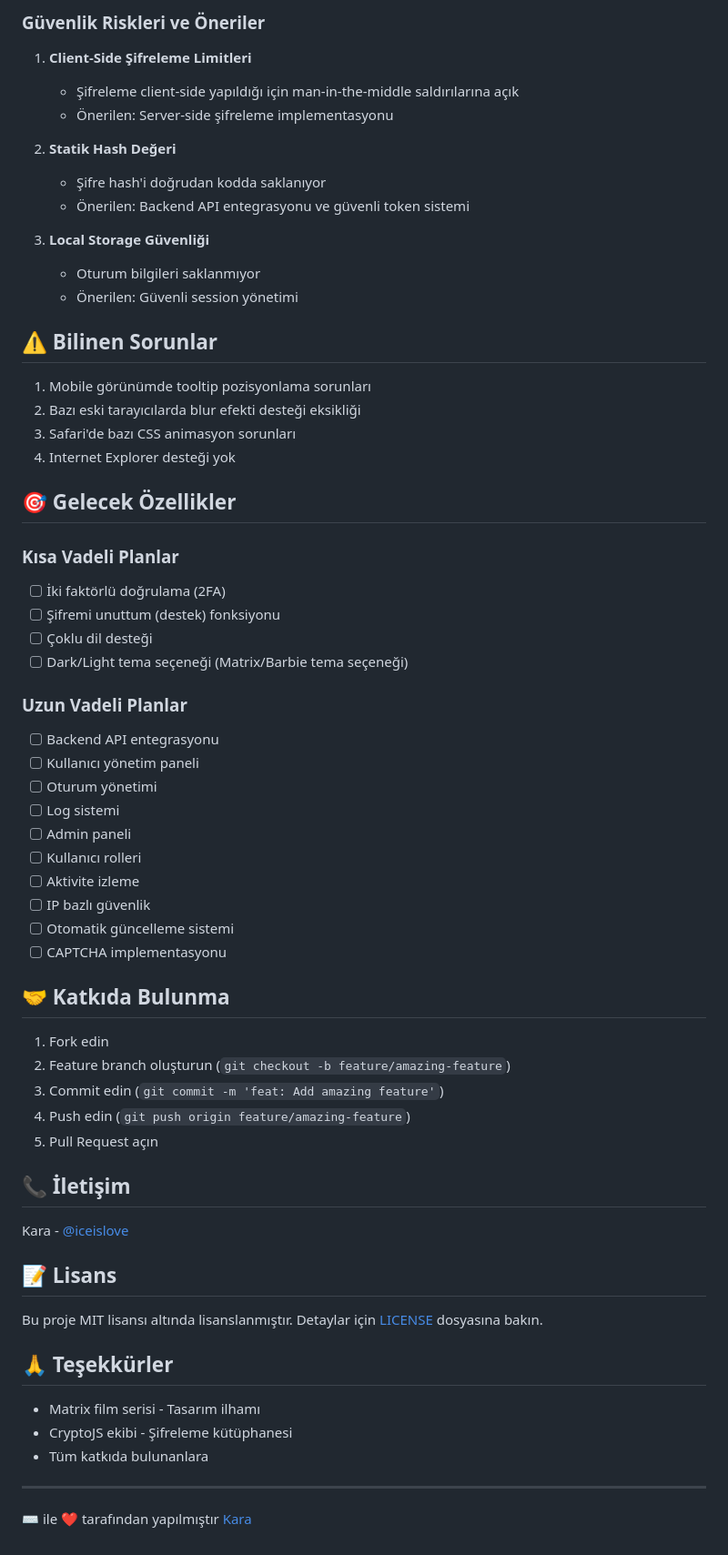
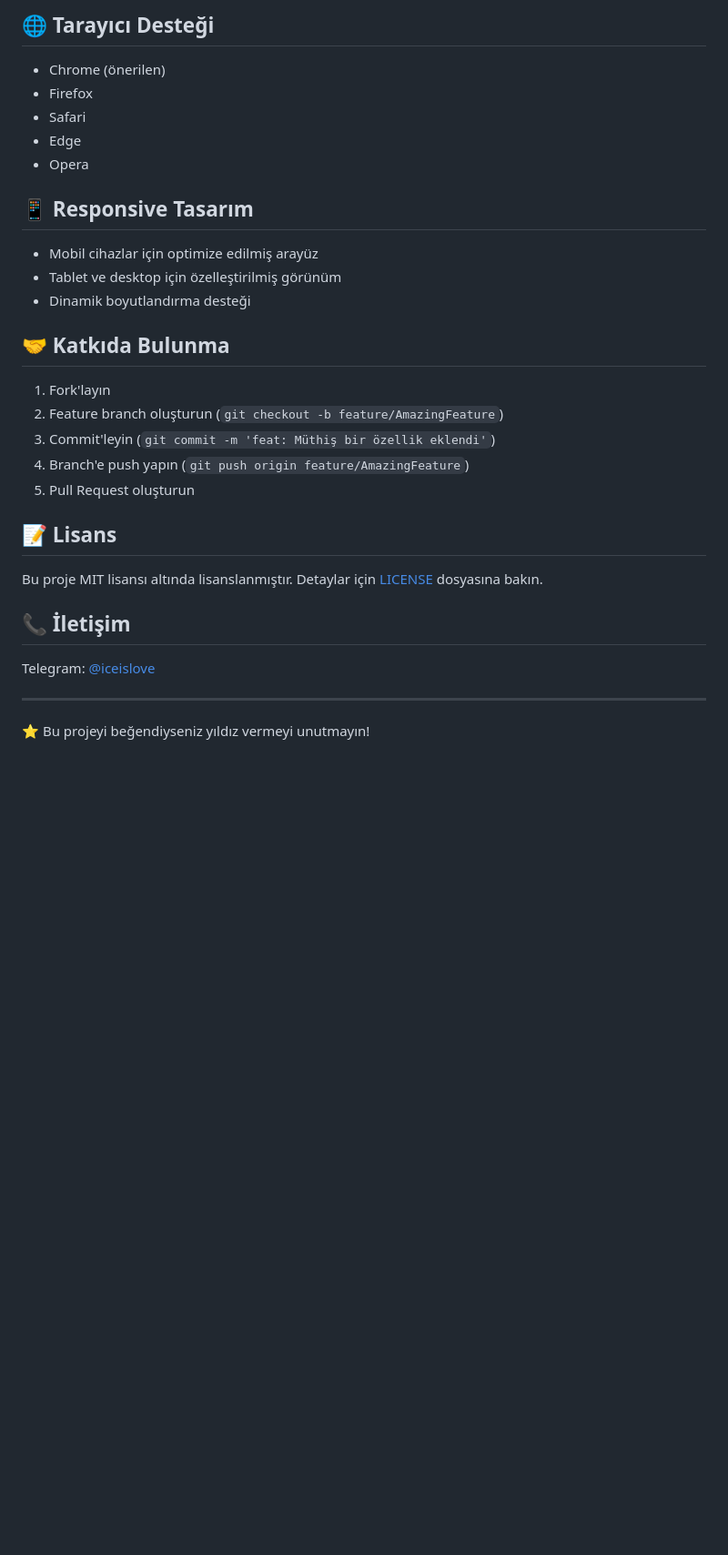
Before and after one commit to KaraOnTop/KaraOnTop-Matrix-Login-Page, a Markdown page: README.md, the part around one of its changes. Shown at 91% size. GitHub-like rendering; blank space fills up the shorter version.

```diff
--- a/README.md
+++ b/README.md
@@ -104,66 +70,33 @@ cd KaraOnTop-Matrix-Login-Page
 
-### Güvenlik Riskleri ve Öneriler
-1. **Client-Side Şifreleme Limitleri**
-   - Şifreleme client-side yapıldığı için man-in-the-middle saldırılarına açık
-   - Önerilen: Server-side şifreleme implementasyonu
+## 🌐 Tarayıcı Desteği
 
-2. **Statik Hash Değeri**
-   - Şifre hash'i doğrudan kodda saklanıyor
-   - Önerilen: Backend API entegrasyonu ve güvenli token sistemi
+- Chrome (önerilen)
+- Firefox
+- Safari
+- Edge
+- Opera
 
-3. **Local Storage Güvenliği**
-   - Oturum bilgileri saklanmıyor
-   - Önerilen: Güvenli session yönetimi
+## 📱 Responsive Tasarım
 
-## ⚠️ Bilinen Sorunlar
-
-1. Mobile görünümde tooltip pozisyonlama sorunları
-2. Bazı eski tarayıcılarda blur efekti desteği eksikliği
-3. Safari'de bazı CSS animasyon sorunları
-4. Internet Explorer desteği yok
-
-## 🎯 Gelecek Özellikler
-
-### Kısa Vadeli Planlar
-- [ ] İki faktörlü doğrulama (2FA)
-- [ ] Şifremi unuttum (destek) fonksiyonu
-- [ ] Çoklu dil desteği
-- [ ] Dark/Light tema seçeneği (Matrix/Barbie tema seçeneği)
-
-### Uzun Vadeli Planlar
-- [ ] Backend API entegrasyonu
-- [ ] Kullanıcı yönetim paneli
-- [ ] Oturum yönetimi
-- [ ] Log sistemi
-- [ ] Admin paneli
-- [ ] Kullanıcı rolleri
-- [ ] Aktivite izleme
-- [ ] IP bazlı güvenlik
-- [ ] Otomatik güncelleme sistemi
-- [ ] CAPTCHA implementasyonu
+- Mobil cihazlar için optimize edilmiş arayüz
+- Tablet ve desktop için özelleştirilmiş görünüm
+- Dinamik boyutlandırma desteği
 
 ## 🤝 Katkıda Bulunma
 
-1. Fork edin
-2. Feature branch oluşturun (`git checkout -b feature/amazing-feature`)
-3. Commit edin (`git commit -m 'feat: Add amazing feature'`)
-4. Push edin (`git push origin feature/amazing-feature`)
-5. Pull Request açın
-
-## 📞 İletişim
-
-Kara - [@iceislove](https://t.me/iceislove)
+1. Fork'layın
+2. Feature branch oluşturun (`git checkout -b feature/AmazingFeature`)
+3. Commit'leyin (`git commit -m 'feat: Müthiş bir özellik eklendi'`)
+4. Branch'e push yapın (`git push origin feature/AmazingFeature`)
+5. Pull Request oluşturun
 
 ## 📝 Lisans
 
 Bu proje MIT lisansı altında lisanslanmıştır. Detaylar için [LICENSE](LICENSE) dosyasına bakın.
 
-## 🙏 Teşekkürler
+## 📞 İletişim
 
-- Matrix film serisi - Tasarım ilhamı
-- CryptoJS ekibi - Şifreleme kütüphanesi
-- Tüm katkıda bulunanlara
+Telegram: [@iceislove](https://t.me/iceislove)
 
 ---
-
-⌨️ ile ❤️ tarafından yapılmıştır [Kara](https://t.me/iceislove)
+⭐️ Bu projeyi beğendiyseniz yıldız vermeyi unutmayın!
```
Also changed, not shown: other parts of README.md (+53 -87 lines).
